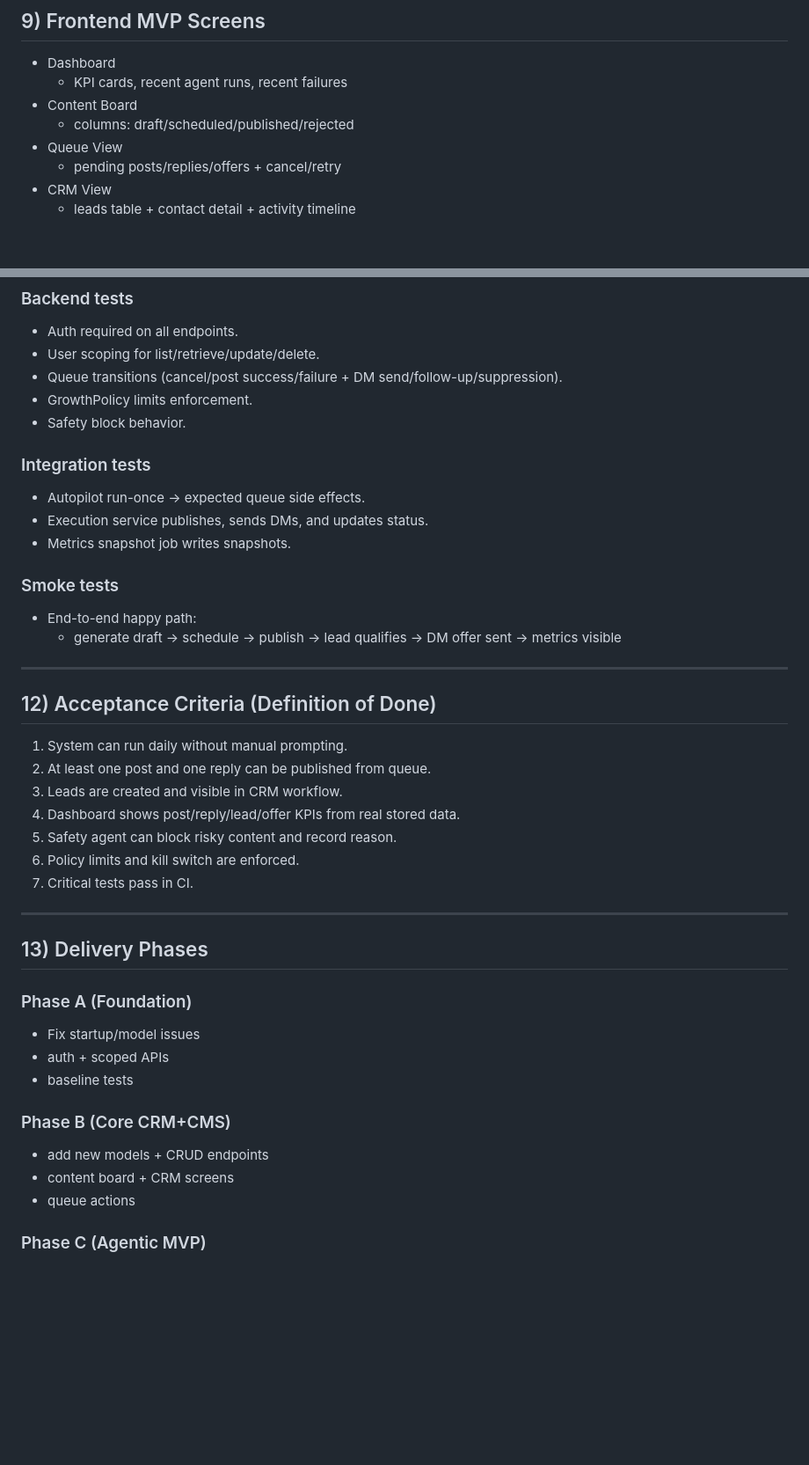
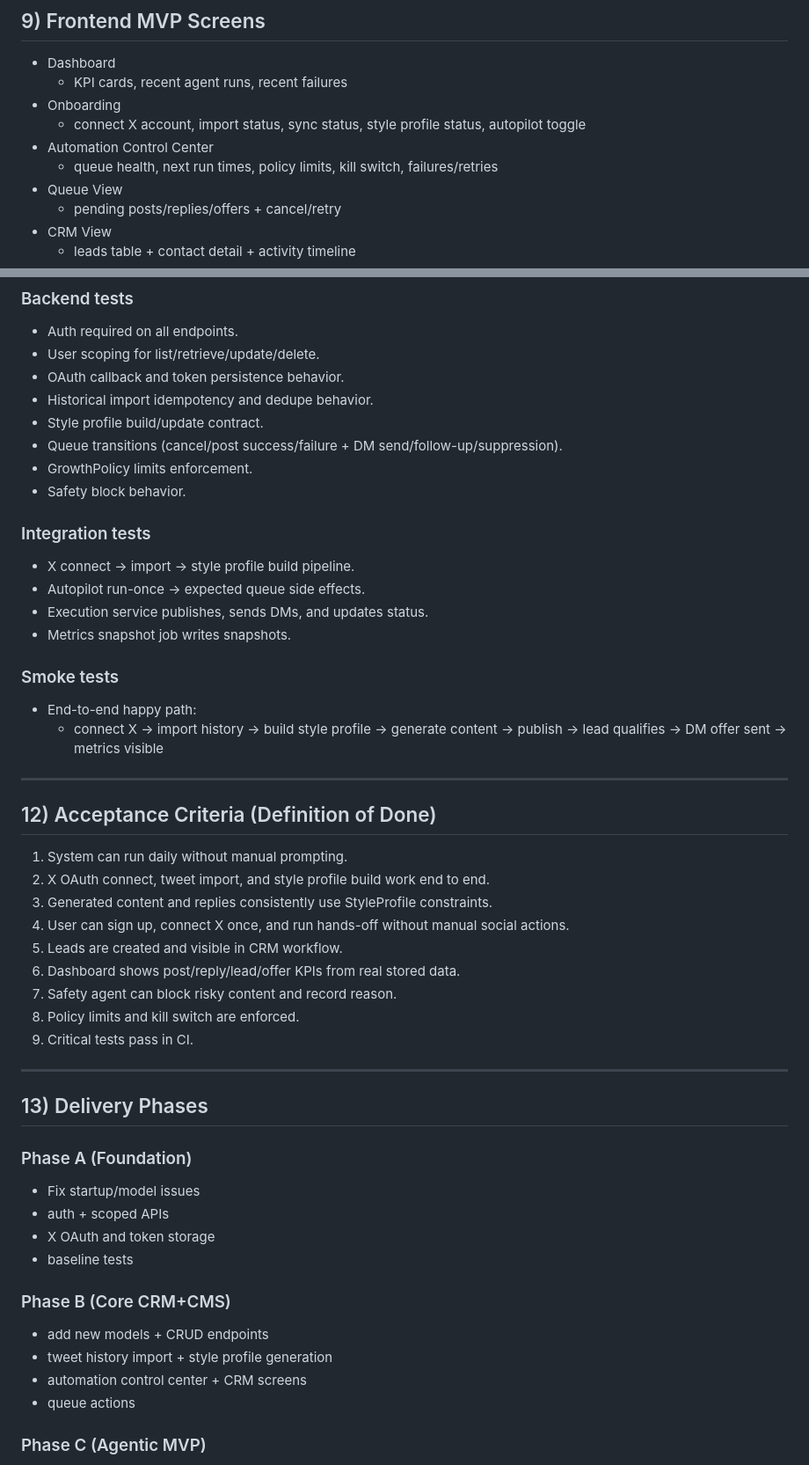
Before and after one commit to Burnsedia/BulkPost, a Markdown page: specs/crm-cms-mvp.md, 2 parts joined by grey strips. Shown at 88% size. Drawn GitHub-style; blank space fills up the shorter version.

```diff
--- a/specs/crm-cms-mvp.md
+++ b/specs/crm-cms-mvp.md
@@ -327,8 +382,10 @@ Base: `/api/`
 
 - Dashboard
   - KPI cards, recent agent runs, recent failures
-- Content Board
-  - columns: draft/scheduled/published/rejected
+- Onboarding
+  - connect X account, import status, sync status, style profile status, autopilot toggle
+- Automation Control Center
+  - queue health, next run times, policy limits, kill switch, failures/retries
 - Queue View
   - pending posts/replies/offers + cancel/retry
 - CRM View
@@ -358,30 +415,36 @@ Base: `/api/`
 ### Backend tests
 - Auth required on all endpoints.
 - User scoping for list/retrieve/update/delete.
+- OAuth callback and token persistence behavior.
+- Historical import idempotency and dedupe behavior.
+- Style profile build/update contract.
 - Queue transitions (cancel/post success/failure + DM send/follow-up/suppression).
 - GrowthPolicy limits enforcement.
 - Safety block behavior.
 
 ### Integration tests
+- X connect -> import -> style profile build pipeline.
 - Autopilot run-once -> expected queue side effects.
 - Execution service publishes, sends DMs, and updates status.
 - Metrics snapshot job writes snapshots.
 
 ### Smoke tests
 - End-to-end happy path:
-  - generate draft -> schedule -> publish -> lead qualifies -> DM offer sent -> metrics visible
+  - connect X -> import history -> build style profile -> generate content -> publish -> lead qualifies -> DM offer sent -> metrics visible
 
 ---
 
 ## 12) Acceptance Criteria (Definition of Done)
 
 1. System can run daily without manual prompting.
-2. At least one post and one reply can be published from queue.
-3. Leads are created and visible in CRM workflow.
-4. Dashboard shows post/reply/lead/offer KPIs from real stored data.
-5. Safety agent can block risky content and record reason.
-6. Policy limits and kill switch are enforced.
-7. Critical tests pass in CI.
+2. X OAuth connect, tweet import, and style profile build work end to end.
+3. Generated content and replies consistently use StyleProfile constraints.
+4. User can sign up, connect X once, and run hands-off without manual social actions.
+5. Leads are created and visible in CRM workflow.
+6. Dashboard shows post/reply/lead/offer KPIs from real stored data.
+7. Safety agent can block risky content and record reason.
+8. Policy limits and kill switch are enforced.
+9. Critical tests pass in CI.
 
 ---
 
@@ -390,11 +453,13 @@ Base: `/api/`
 ### Phase A (Foundation)
 - Fix startup/model issues
 - auth + scoped APIs
+- X OAuth and token storage
 - baseline tests
 
 ### Phase B (Core CRM+CMS)
 - add new models + CRUD endpoints
-- content board + CRM screens
+- tweet history import + style profile generation
+- automation control center + CRM screens
 - queue actions
 
 ### Phase C (Agentic MVP)
```
Also changed, not shown: other parts of specs/crm-cms-mvp.md (+62 -7 lines).
